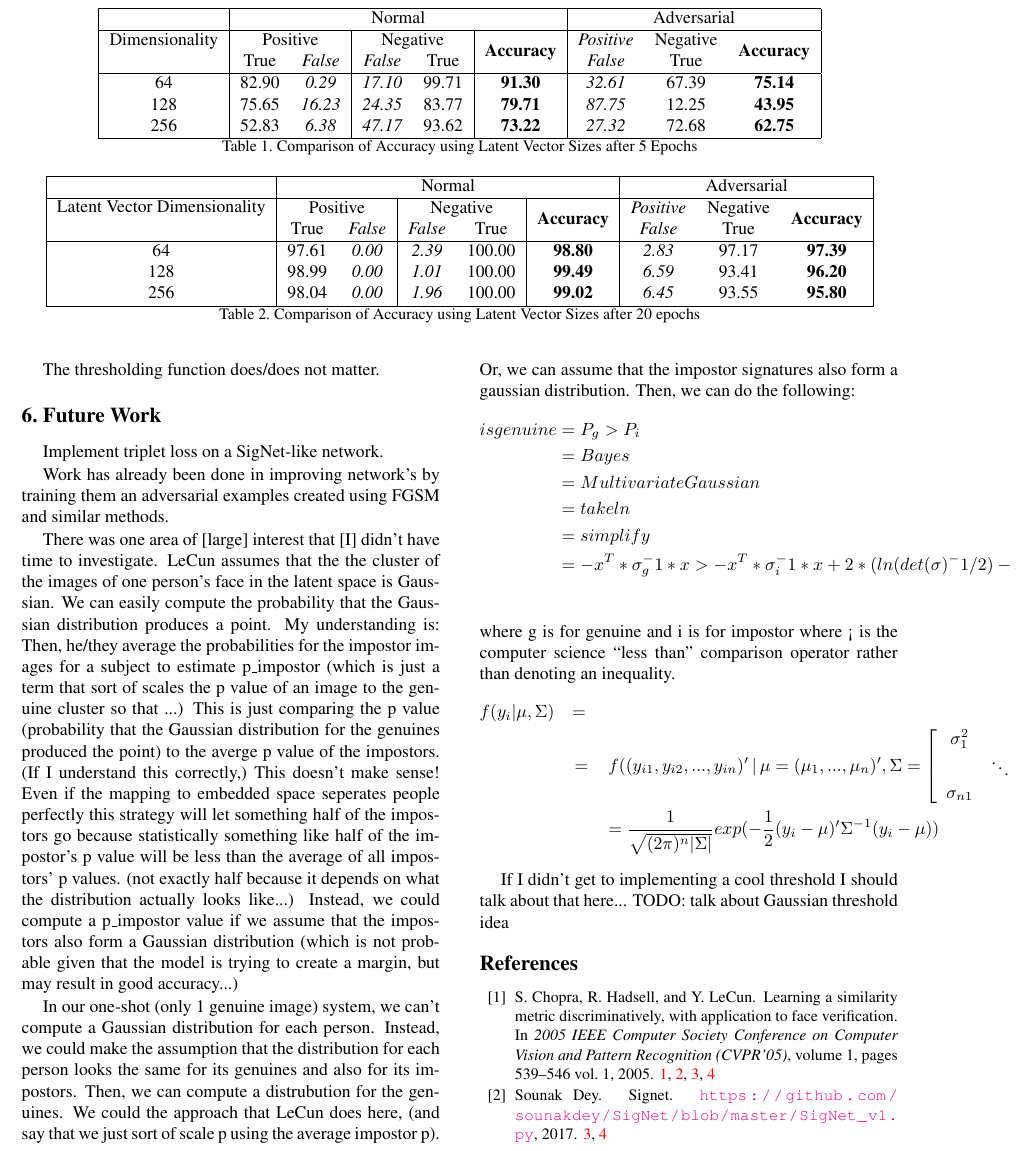
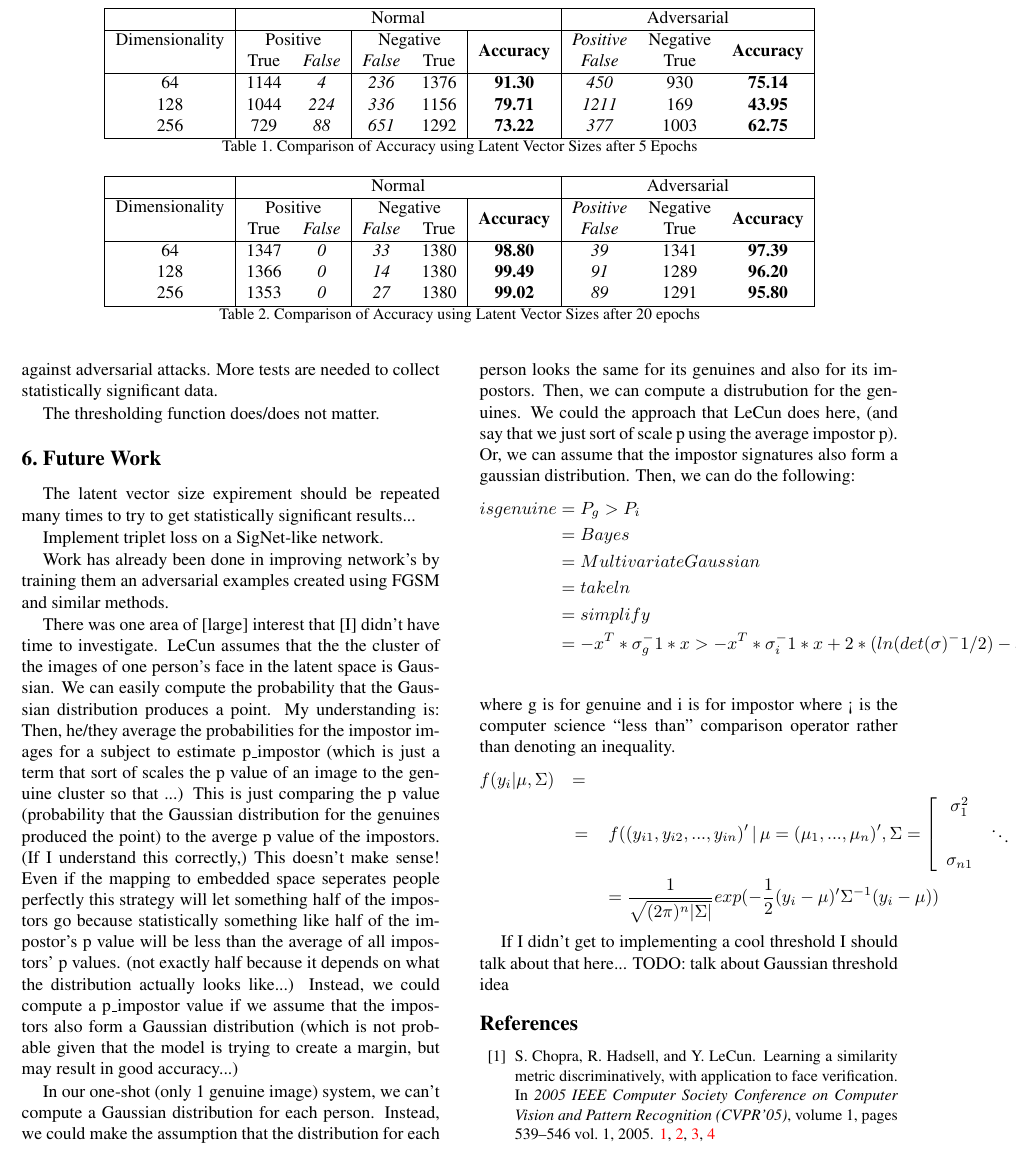
Before and after one commit to Andrew-Fryer/ELEC874_Project_paper, a LaTeX paper (main.tex, which reads conclusion.tex, future_work.tex, results.tex): part of page 6 of 7, cut so that both start at the same text. Compiled offline with pdfLaTeX.

Commit message:
mainly just update tables

```diff
--- a/conclusion.tex
+++ b/conclusion.tex
@@ -11,6 +11,7 @@ This qualitatively shows that SigNet's [desicion] is largely influenced by [].
 
 swapping out networks shows/disproves that a black box attack is nearly as effective as a white-box attack.
 
-It seems that larger latent vectors are better/worse suited to prediction and better/worse suited to resistence against adversarial attacks.
+It seems that larger latent vectors are slightly better suited to prediction and slightly worse suited to resistence against adversarial attacks.
+More tests are needed to collect statistically significant data.
 
 The thresholding function does/does not matter.
--- a/future_work.tex
+++ b/future_work.tex
@@ -1,4 +1,7 @@
 \section{Future Work}\label{sec:future_work}
+
+The latent vector size expirement should be repeated many times to try to get statistically significant results...
+
 Implement triplet loss on a SigNet-like network.
 
 Work has already been done in improving network's by training them an adversarial examples created using FGSM and similar methods.
--- a/results.tex
+++ b/results.tex
@@ -30,9 +30,9 @@ Here's a table of the accuracy (true/false positive/negative matix).
         % \hline
         & True & False & False & True & & False & True & \\
         \hline
-        64 & 82.90 & 0.29 & 17.10 & 99.71 & 91.30 & 32.61 & 67.39 & 75.14\\
-        128 & 75.65 & 16.23 & 24.35 & 83.77 & 79.71 & 87.75 & 12.25 & 43.95\\
-        256 & 52.83 & 6.38 & 47.17 & 93.62 & 73.22 & 27.32 & 72.68 & 62.75\\ [0.1ex]
+        64 & 1144 & 4 & 236 & 1376 & 91.30 & 450 & 930 & 75.14\\
+        128 & 1044 & 224 & 336 & 1156 & 79.71 & 1211 & 169 & 43.95\\
+        256 & 729 & 88 & 651 & 1292 & 73.22 & 377 & 1003 & 62.75\\ [0.1ex]
         \hline
     \end{tabular}
     \caption{Comparison of Accuracy using Latent Vector Sizes after 5 Epochs}
@@ -46,15 +46,15 @@ Here's a table of the accuracy (true/false positive/negative matix).
         \hline
         % lvd & tp & fn & fp & tn & acc & fpi & tni & acci\\ [0.1ex]
         % Dimensionality & true positive & false negative & false positive & true negative & accuracy & false positive imp & true negative imp & accuracy imp\\ [0.1ex]
-        \multirow{3}{*}{Latent Vector Dimensionality} & \multicolumn{5}{c|}{Normal} & \multicolumn{3}{c|}{Adversarial}\\
+        \multirow{3}{*}{Dimensionality} & \multicolumn{5}{c|}{Normal} & \multicolumn{3}{c|}{Adversarial}\\
         \hline
         & \multicolumn{2}{c|}{Positive} & \multicolumn{2}{c|}{Negative} & \multirow{2}{*}{Accuracy} & Positive & Negative & \multirow{2}{*}{Accuracy}\\
         % \hline
         & True & False & False & True & & False & True & \\
         \hline
-        64 & 97.61 & 0.00 & 2.39 & 100.00 & 98.80 & 2.83 & 97.17 & 97.39\\
-        128 & 98.99 & 0.00 & 1.01 & 100.00 & 99.49 & 6.59 & 93.41 & 96.20\\
-        256 & 98.04 & 0.00 & 1.96 & 100.00 & 99.02 & 6.45 & 93.55 & 95.80\\ [0.1ex]
+        64 & 1347 & 0 & 33 & 1380 & 98.80 & 39 & 1341 & 97.39\\
+        128 & 1366 & 0 & 14 & 1380 & 99.49 & 91 & 1289 & 96.20\\
+        256 & 1353 & 0 & 27 & 1380 & 99.02 & 89 & 1291 & 95.80\\ [0.1ex]
         \hline
     \end{tabular}
     \caption{Comparison of Accuracy using Latent Vector Sizes after 20 epochs}
```
